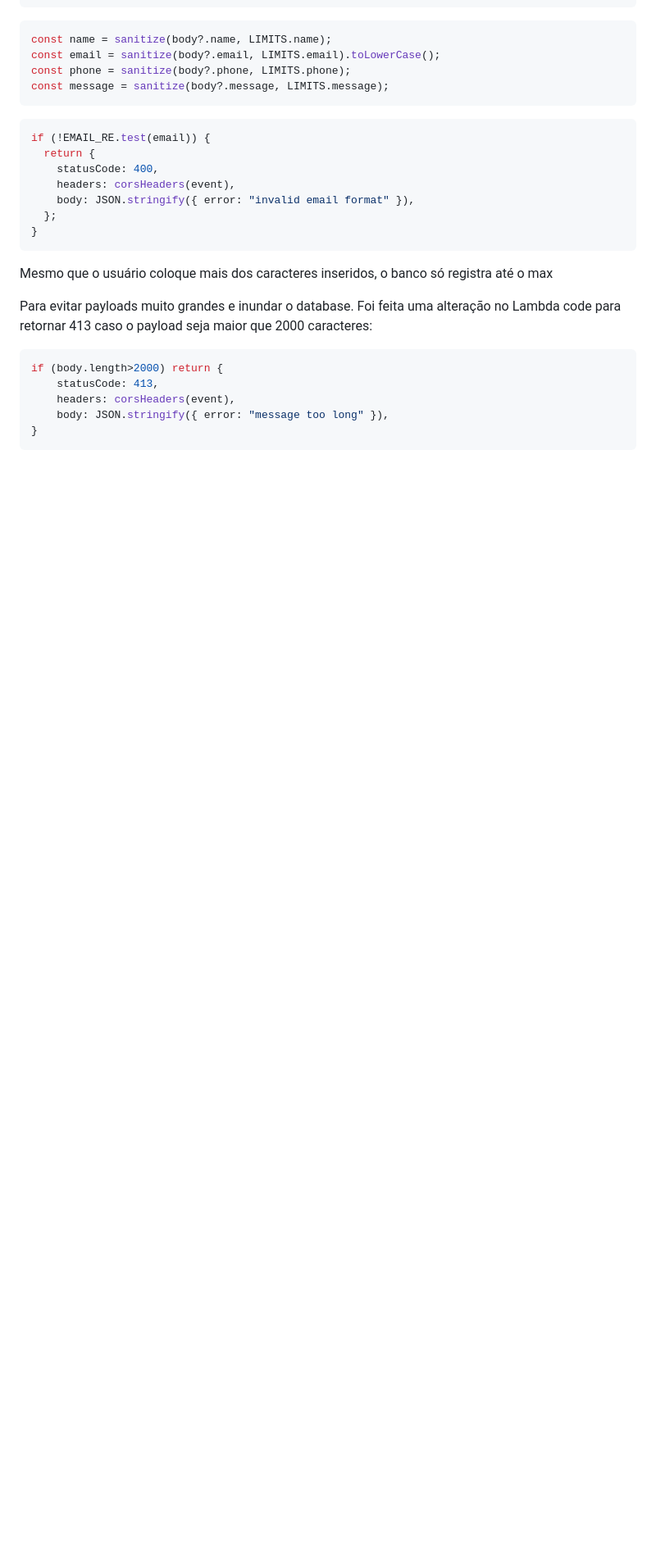
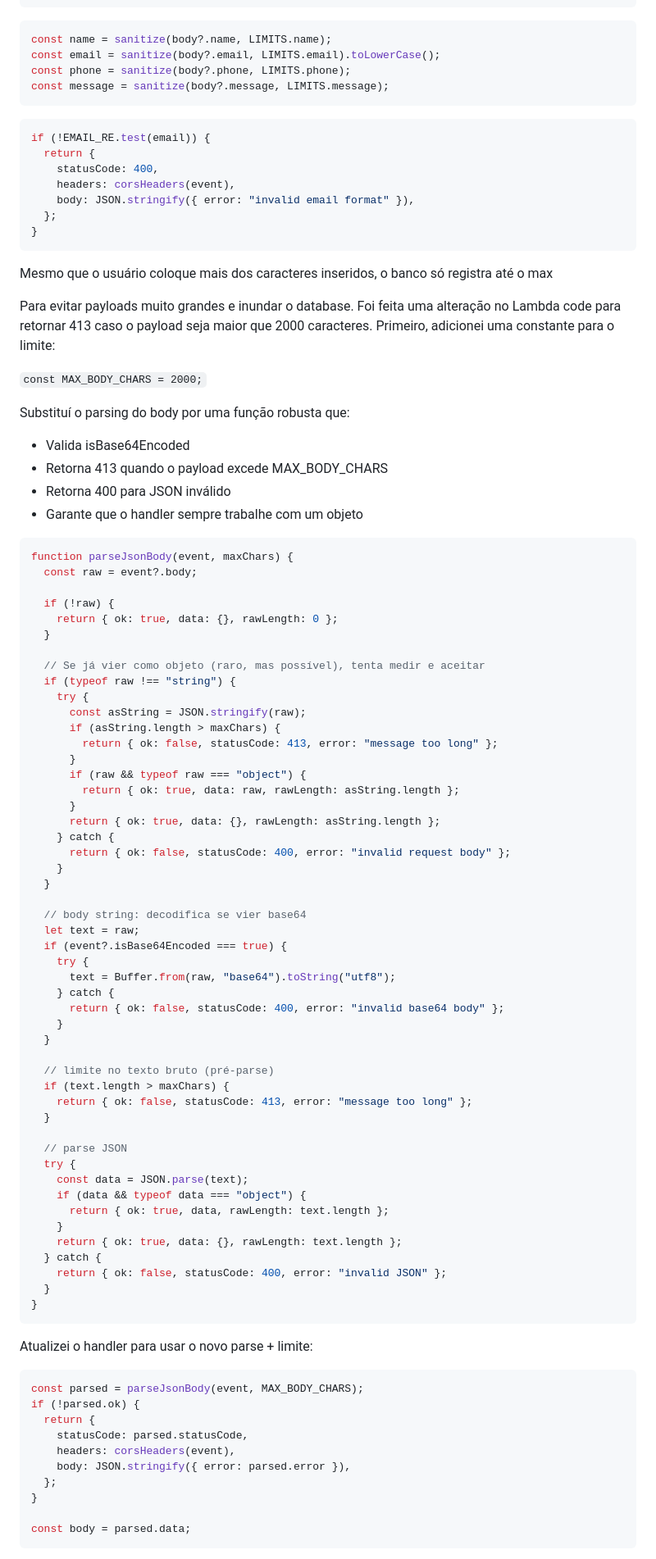
Before and after one commit to vn3dev/aws-serverless-lead-capture, a Markdown page: docs/build-process/04-security-hardening.md, the part around one of its changes. Shown at 82% size. Rendered like a GitHub page; blank space fills up the shorter version.

````diff
--- a/docs/build-process/04-security-hardening.md
+++ b/docs/build-process/04-security-hardening.md
@@ -356,12 +435,80 @@ if (!EMAIL_RE.test(email)) {
 
 Mesmo que o usuário coloque mais dos caracteres inseridos, o banco só registra até o max
 
-Para evitar payloads muito grandes e inundar o database. Foi feita uma alteração no Lambda code para retornar 413 caso o payload seja maior que 2000 caracteres:
+Para evitar payloads muito grandes e inundar o database. Foi feita uma alteração no Lambda code para retornar 413 caso o payload seja maior que 2000 caracteres. Primeiro, adicionei uma constante para o limite:
+
+`const MAX_BODY_CHARS = 2000;`
+
+Substituí o parsing do body por uma função robusta que:
+  - Valida isBase64Encoded
+  - Retorna 413 quando o payload excede MAX_BODY_CHARS
+  - Retorna 400 para JSON inválido
+  - Garante que o handler sempre trabalhe com um objeto
 
 ```ts
-if (body.length>2000) return {
-    statusCode: 413,
-    headers: corsHeaders(event),
-    body: JSON.stringify({ error: "message too long" }),
+function parseJsonBody(event, maxChars) {
+  const raw = event?.body;
+
+  if (!raw) {
+    return { ok: true, data: {}, rawLength: 0 };
+  }
+
+  // Se já vier como objeto (raro, mas possível), tenta medir e aceitar
+  if (typeof raw !== "string") {
+    try {
+      const asString = JSON.stringify(raw);
+      if (asString.length > maxChars) {
+        return { ok: false, statusCode: 413, error: "message too long" };
+      }
+      if (raw && typeof raw === "object") {
+        return { ok: true, data: raw, rawLength: asString.length };
+      }
+      return { ok: true, data: {}, rawLength: asString.length };
+    } catch {
+      return { ok: false, statusCode: 400, error: "invalid request body" };
+    }
+  }
+
+  // body string: decodifica se vier base64
+  let text = raw;
+  if (event?.isBase64Encoded === true) {
+    try {
+      text = Buffer.from(raw, "base64").toString("utf8");
+    } catch {
+      return { ok: false, statusCode: 400, error: "invalid base64 body" };
+    }
+  }
+
+  // limite no texto bruto (pré-parse)
+  if (text.length > maxChars) {
+    return { ok: false, statusCode: 413, error: "message too long" };
+  }
+
+  // parse JSON
+  try {
+    const data = JSON.parse(text);
+    if (data && typeof data === "object") {
+      return { ok: true, data, rawLength: text.length };
+    }
+    return { ok: true, data: {}, rawLength: text.length };
+  } catch {
+    return { ok: false, statusCode: 400, error: "invalid JSON" };
+  }
 }
 ```
+
+Atualizei o handler para usar o novo parse + limite:
+
+```ts
+const parsed = parseJsonBody(event, MAX_BODY_CHARS);
+if (!parsed.ok) {
+  return {
+    statusCode: parsed.statusCode,
+    headers: corsHeaders(event),
+    body: JSON.stringify({ error: parsed.error }),
+  };
+}
+
+const body = parsed.data;
+```
+
````
Also changed, not shown: other parts of docs/build-process/04-security-hardening.md (+94 -5 lines), docs/build-process/README.md (added), docs/img/65-lambda-test-200.png (added), docs/img/66-lambda-test-413.png (added).
